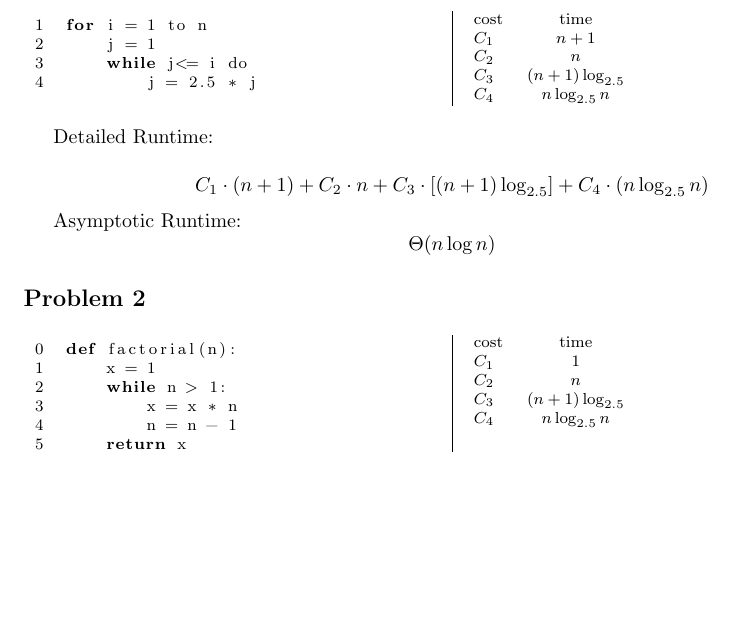
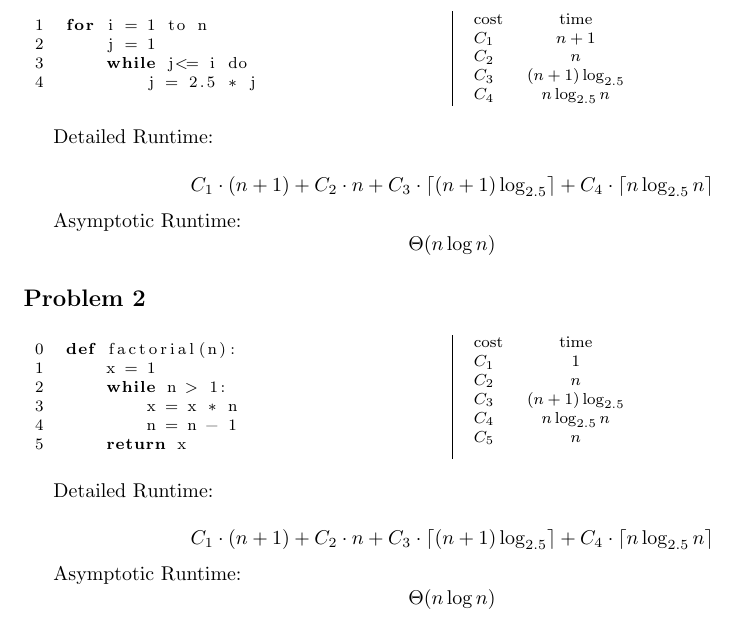
Before and after one commit to MSWS/CSCI305, a LaTeX problem sheet (Assignments/Assignment1.tex): part of the page, cut so that both start at the same text, the shorter picture padded with empty space. Compiled offline with pdfLaTeX.

Commit message:
More work on A1

```diff
--- a/Assignments/Assignment1.tex
+++ b/Assignments/Assignment1.tex
@@ -48,7 +48,7 @@
 Detailed Runtime:
 
 \begin{equation*}
-    C_1 \cdot (n + 1) + C_2 \cdot n + C_3 \cdot [(n+1) \log_{2.5}] + C_4 \cdot (n \log_{2.5}n)
+    C_1 \cdot (n + 1) + C_2 \cdot n + C_3 \cdot \lceil (n+1) \log_{2.5} \rceil + C_4 \cdot \lceil n \log_{2.5}n \rceil
 \end{equation*}
 
 Asymptotic Runtime:
@@ -73,8 +73,20 @@ Asymptotic Runtime:
         $C_1$ & $1$                  \\
         $C_2$ & $n$                  \\
         $C_3$ & $(n + 1) \log_{2.5}$ \\
-        $C_4$ & $n \log_{2.5} n$
+        $C_4$ & $n \log_{2.5} n$     \\
+        $C_5$ & $n$                  \\
     \end{tabular}
 \end{multicols}
 
+Detailed Runtime:
+
+\begin{equation*}
+    C_1 \cdot (n + 1) + C_2 \cdot n + C_3 \cdot \lceil (n+1) \log_{2.5} \rceil + C_4 \cdot \lceil n \log_{2.5}n \rceil
+\end{equation*}
+
+Asymptotic Runtime:
+\begin{equation*}
+    \Theta(n \log n)
+\end{equation*}
+
 \end{document}
```
Also changed, not shown: Assignments/Assignment1.pdf, 3 other files.
